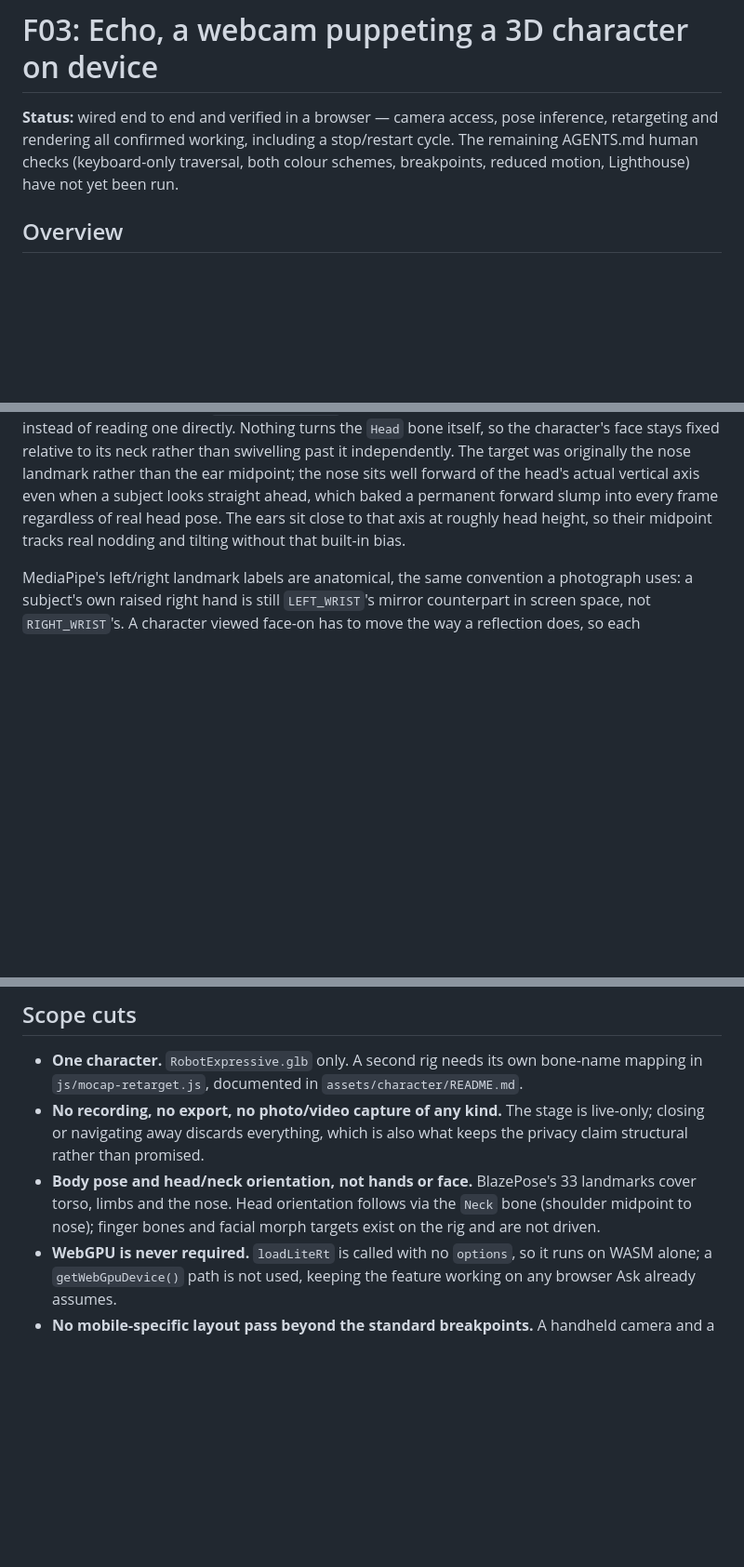
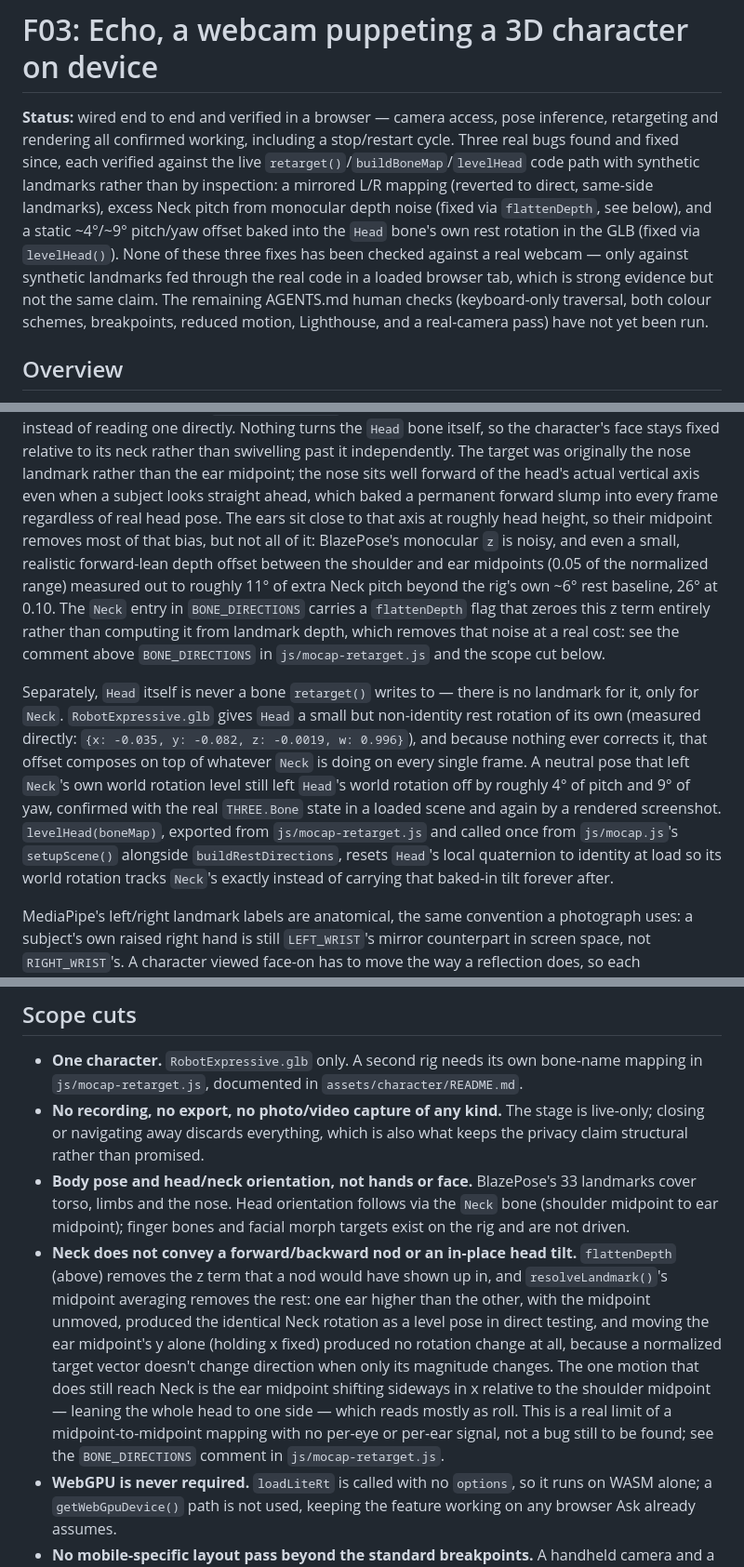
Before and after one commit to tatangharyadi/tatangharyadi.github.io, a Markdown page: specs/F03_MOCAP.md, 3 parts joined by grey strips. Shown at 93% size. Rendered like a GitHub page; blank space fills up the shorter version.

Commit message:
docs(mocap): reflect the depth-flatten, levelHead and Neck scope-cut fixes
F03_MOCAP.md and PRD.md's F03 status line both predated the flattenDepth
and levelHead fixes and stated head/neck tracking without qualification.
Updated both to name the three bugs found and fixed since the initial
wiring, and to say plainly that Neck now only conveys lateral head lean,
not nodding or in-place tilt, and that none of it has been checked
against a real camera yet.

```diff
--- a/specs/F03_MOCAP.md
+++ b/specs/F03_MOCAP.md
@@ -2,8 +2,17 @@
 
 **Status:** wired end to end and verified in a browser — camera access, pose
 inference, retargeting and rendering all confirmed working, including a
-stop/restart cycle. The remaining AGENTS.md human checks (keyboard-only
-traversal, both colour schemes, breakpoints, reduced motion, Lighthouse) have
+stop/restart cycle. Three real bugs found and fixed since, each verified
+against the live `retarget()`/`buildBoneMap`/`levelHead` code path with
+synthetic landmarks rather than by inspection: a mirrored L/R mapping
+(reverted to direct, same-side landmarks), excess Neck pitch from monocular
+depth noise (fixed via `flattenDepth`, see below), and a static ~4°/~9°
+pitch/yaw offset baked into the `Head` bone's own rest rotation in the GLB
+(fixed via `levelHead()`). None of these three fixes has been checked against
+a real webcam — only against synthetic landmarks fed through the real code in
+a loaded browser tab, which is strong evidence but not the same claim. The
+remaining AGENTS.md human checks (keyboard-only traversal, both colour
+schemes, breakpoints, reduced motion, Lighthouse, and a real-camera pass) have
 not yet been run.
 
 ## Overview
@@ -144,8 +153,29 @@ it independently. The target was originally the nose landmark rather than the
 ear midpoint; the nose sits well forward of the head's actual vertical axis
 even when a subject looks straight ahead, which baked a permanent forward
 slump into every frame regardless of real head pose. The ears sit close to
-that axis at roughly head height, so their midpoint tracks real nodding and
-tilting without that built-in bias.
+that axis at roughly head height, so their midpoint removes most of that
+bias, but not all of it: BlazePose's monocular `z` is noisy, and even a
+small, realistic forward-lean depth offset between the shoulder and ear
+midpoints (0.05 of the normalized range) measured out to roughly 11° of
+extra Neck pitch beyond the rig's own ~6° rest baseline, 26° at 0.10. The
+`Neck` entry in `BONE_DIRECTIONS` carries a `flattenDepth` flag that zeroes
+this z term entirely rather than computing it from landmark depth, which
+removes that noise at a real cost: see the comment above
+`BONE_DIRECTIONS` in `js/mocap-retarget.js` and the scope cut below.
+
+Separately, `Head` itself is never a bone `retarget()` writes to — there is
+no landmark for it, only for `Neck`. `RobotExpressive.glb` gives `Head` a
+small but non-identity rest rotation of its own (measured directly:
+`{x: -0.035, y: -0.082, z: -0.0019, w: 0.996}`), and because nothing ever
+corrects it, that offset composes on top of whatever `Neck` is doing on
+every single frame. A neutral pose that left `Neck`'s own world rotation
+level still left `Head`'s world rotation off by roughly 4° of pitch and 9°
+of yaw, confirmed with the real `THREE.Bone` state in a loaded scene and
+again by a rendered screenshot. `levelHead(boneMap)`, exported from
+`js/mocap-retarget.js` and called once from `js/mocap.js`'s `setupScene()`
+alongside `buildRestDirections`, resets `Head`'s local quaternion to
+identity at load so its world rotation tracks `Neck`'s exactly instead of
+carrying that baked-in tilt forever after.
 
 MediaPipe's left/right landmark labels are anatomical, the same convention a
 photograph uses: a subject's own raised right hand is still `LEFT_WRIST`'s
@@ -176,8 +206,21 @@ fix negates `z` the same way `y` is already negated.
   what keeps the privacy claim structural rather than promised.
 - **Body pose and head/neck orientation, not hands or face.** BlazePose's 33
   landmarks cover torso, limbs and the nose. Head orientation follows via the
-  `Neck` bone (shoulder midpoint to nose); finger bones and facial morph
-  targets exist on the rig and are not driven.
+  `Neck` bone (shoulder midpoint to ear midpoint); finger bones and facial
+  morph targets exist on the rig and are not driven.
+- **Neck does not convey a forward/backward nod or an in-place head tilt.**
+  `flattenDepth` (above) removes the z term that a nod would have shown up
+  in, and `resolveLandmark()`'s midpoint averaging removes the rest: one ear
+  higher than the other, with the midpoint unmoved, produced the identical
+  Neck rotation as a level pose in direct testing, and moving the ear
+  midpoint's y alone (holding x fixed) produced no rotation change at all,
+  because a normalized target vector doesn't change direction when only its
+  magnitude changes. The one motion that does still reach Neck is the ear
+  midpoint shifting sideways in x relative to the shoulder midpoint — leaning
+  the whole head to one side — which reads mostly as roll. This is a real
+  limit of a midpoint-to-midpoint mapping with no per-eye or per-ear signal,
+  not a bug still to be found; see the `BONE_DIRECTIONS` comment in
+  `js/mocap-retarget.js`.
 - **WebGPU is never required.** `loadLiteRt` is called with no `options`, so
   it runs on WASM alone; a `getWebGpuDevice()` path is not used, keeping the
   feature working on any browser Ask already assumes.
```
Also changed, not shown: specs/PRD.md (+11 -6 lines).
